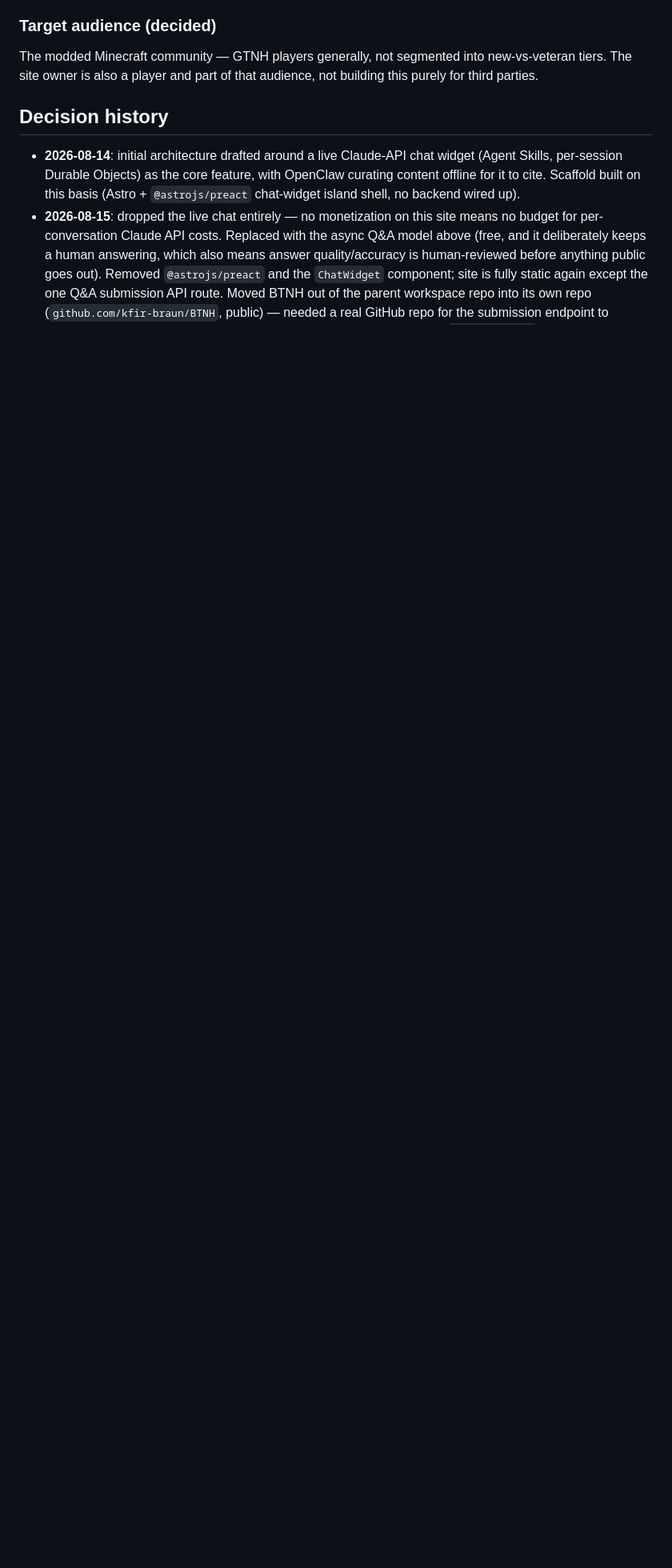
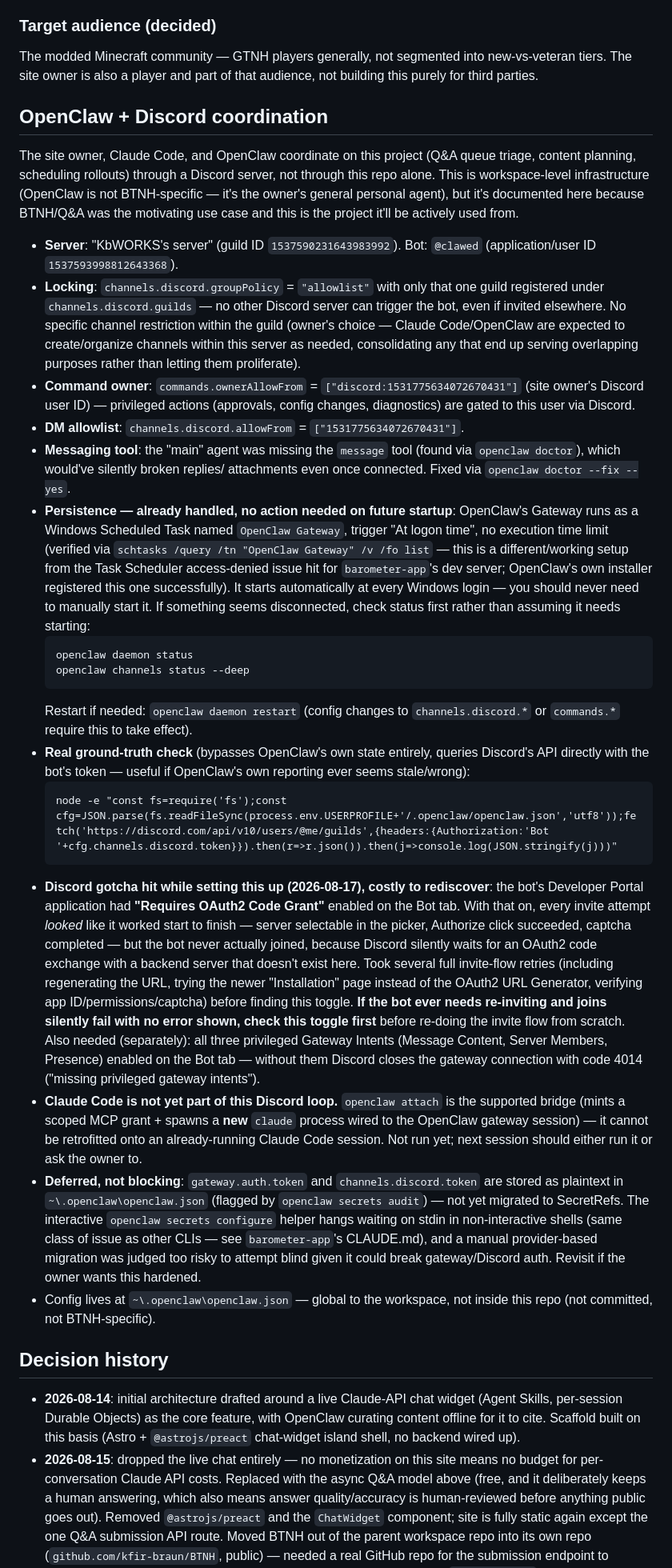
Before and after one commit to kfir-braun/BTNH, a Markdown page: CLAUDE.md, the part around one of its changes. Shown at 80% size. Drawn GitHub-style; blank space fills up the shorter version.

Commit message:
Document OpenClaw + Discord coordination setup
Full setup notes for future sessions: server/bot IDs, allowlist/owner
config, the messaging-tool fix, and confirmation that the Gateway
persists on its own (Windows Scheduled Task, "At logon time", no
execution limit) so it never needs manual starting.

Also documents a real gotcha worth not rediscovering: Discord's
"Requires OAuth2 Code Grant" toggle silently broke every bot-invite
attempt (looked successful end-to-end, bot never actually joined) until
it was found and disabled.

Notes what's still open: Claude Code isn't in the Discord loop yet
(needs `openclaw attach`, which spawns a separate session), and the
gateway/Discord tokens are still plaintext in openclaw.json pending a
non-interactive secrets migration.

Co-Authored-By: Claude Sonnet 5 <noreply@anthropic.com>

````diff
--- a/CLAUDE.md
+++ b/CLAUDE.md
@@ -95,6 +95,85 @@ The modded Minecraft community — GTNH players generally, not segmented
 into new-vs-veteran tiers. The site owner is also a player and part of
 that audience, not building this purely for third parties.
 
+## OpenClaw + Discord coordination
+The site owner, Claude Code, and OpenClaw coordinate on this project
+(Q&A queue triage, content planning, scheduling rollouts) through a
+Discord server, not through this repo alone. This is workspace-level
+infrastructure (OpenClaw is not BTNH-specific — it's the owner's general
+personal agent), but it's documented here because BTNH/Q&A was the
+motivating use case and this is the project it'll be actively used from.
+
+- **Server**: "KbWORKS's server" (guild ID `1537590231643983992`). Bot:
+  `@clawed` (application/user ID `1537593998812643368`).
+- **Locking**: `channels.discord.groupPolicy` = `"allowlist"` with only
+  that one guild registered under `channels.discord.guilds` — no other
+  Discord server can trigger the bot, even if invited elsewhere. No
+  specific channel restriction within the guild (owner's choice — Claude
+  Code/OpenClaw are expected to create/organize channels within this
+  server as needed, consolidating any that end up serving overlapping
+  purposes rather than letting them proliferate).
+- **Command owner**: `commands.ownerAllowFrom` = `["discord:1531775634072670431"]`
+  (site owner's Discord user ID) — privileged actions (approvals, config
+  changes, diagnostics) are gated to this user via Discord.
+- **DM allowlist**: `channels.discord.allowFrom` = `["1531775634072670431"]`.
+- **Messaging tool**: the "main" agent was missing the `message` tool
+  (found via `openclaw doctor`), which would've silently broken replies/
+  attachments even once connected. Fixed via `openclaw doctor --fix --yes`.
+- **Persistence — already handled, no action needed on future startup**:
+  OpenClaw's Gateway runs as a Windows Scheduled Task named
+  `OpenClaw Gateway`, trigger "At logon time", no execution time limit
+  (verified via `schtasks /query /tn "OpenClaw Gateway" /v /fo list` —
+  this is a different/working setup from the Task Scheduler access-denied
+  issue hit for `barometer-app`'s dev server; OpenClaw's own installer
+  registered this one successfully). It starts automatically at every
+  Windows login — you should never need to manually start it. If
+  something seems disconnected, check status first rather than assuming
+  it needs starting:
+  ```
+  openclaw daemon status
+  openclaw channels status --deep
+  ```
+  Restart if needed: `openclaw daemon restart` (config changes to
+  `channels.discord.*` or `commands.*` require this to take effect).
+- **Real ground-truth check** (bypasses OpenClaw's own state entirely,
+  queries Discord's API directly with the bot's token — useful if
+  OpenClaw's own reporting ever seems stale/wrong):
+  ```
+  node -e "const fs=require('fs');const cfg=JSON.parse(fs.readFileSync(process.env.USERPROFILE+'/.openclaw/openclaw.json','utf8'));fetch('https://discord.com/api/v10/users/@me/guilds',{headers:{Authorization:'Bot '+cfg.channels.discord.token}}).then(r=>r.json()).then(j=>console.log(JSON.stringify(j)))"
+  ```
+- **Discord gotcha hit while setting this up (2026-08-17), costly to
+  rediscover**: the bot's Developer Portal application had **"Requires
+  OAuth2 Code Grant"** enabled on the Bot tab. With that on, every invite
+  attempt *looked* like it worked start to finish — server selectable in
+  the picker, Authorize click succeeded, captcha completed — but the bot
+  never actually joined, because Discord silently waits for an OAuth2
+  code exchange with a backend server that doesn't exist here. Took
+  several full invite-flow retries (including regenerating the URL,
+  trying the newer "Installation" page instead of the OAuth2 URL
+  Generator, verifying app ID/permissions/captcha) before finding this
+  toggle. **If the bot ever needs re-inviting and joins silently fail
+  with no error shown, check this toggle first** before re-doing the
+  invite flow from scratch. Also needed (separately): all three
+  privileged Gateway Intents (Message Content, Server Members, Presence)
+  enabled on the Bot tab — without them Discord closes the gateway
+  connection with code 4014 ("missing privileged gateway intents").
+- **Claude Code is not yet part of this Discord loop.** `openclaw attach`
+  is the supported bridge (mints a scoped MCP grant + spawns a **new**
+  `claude` process wired to the OpenClaw gateway session) — it cannot be
+  retrofitted onto an already-running Claude Code session. Not run yet;
+  next session should either run it or ask the owner to.
+- **Deferred, not blocking**: `gateway.auth.token` and
+  `channels.discord.token` are stored as plaintext in
+  `~\.openclaw\openclaw.json` (flagged by `openclaw secrets audit`) —
+  not yet migrated to SecretRefs. The interactive `openclaw secrets
+  configure` helper hangs waiting on stdin in non-interactive shells (same
+  class of issue as other CLIs — see `barometer-app`'s CLAUDE.md), and a
+  manual provider-based migration was judged too risky to attempt blind
+  given it could break gateway/Discord auth. Revisit if the owner wants
+  this hardened.
+- Config lives at `~\.openclaw\openclaw.json` — global to the workspace,
+  not inside this repo (not committed, not BTNH-specific).
+
 ## Decision history
 - **2026-08-14**: initial architecture drafted around a live Claude-API
   chat widget (Agent Skills, per-session Durable Objects) as the core
````
Also changed, not shown: other parts of CLAUDE.md (+9 -0 lines).
